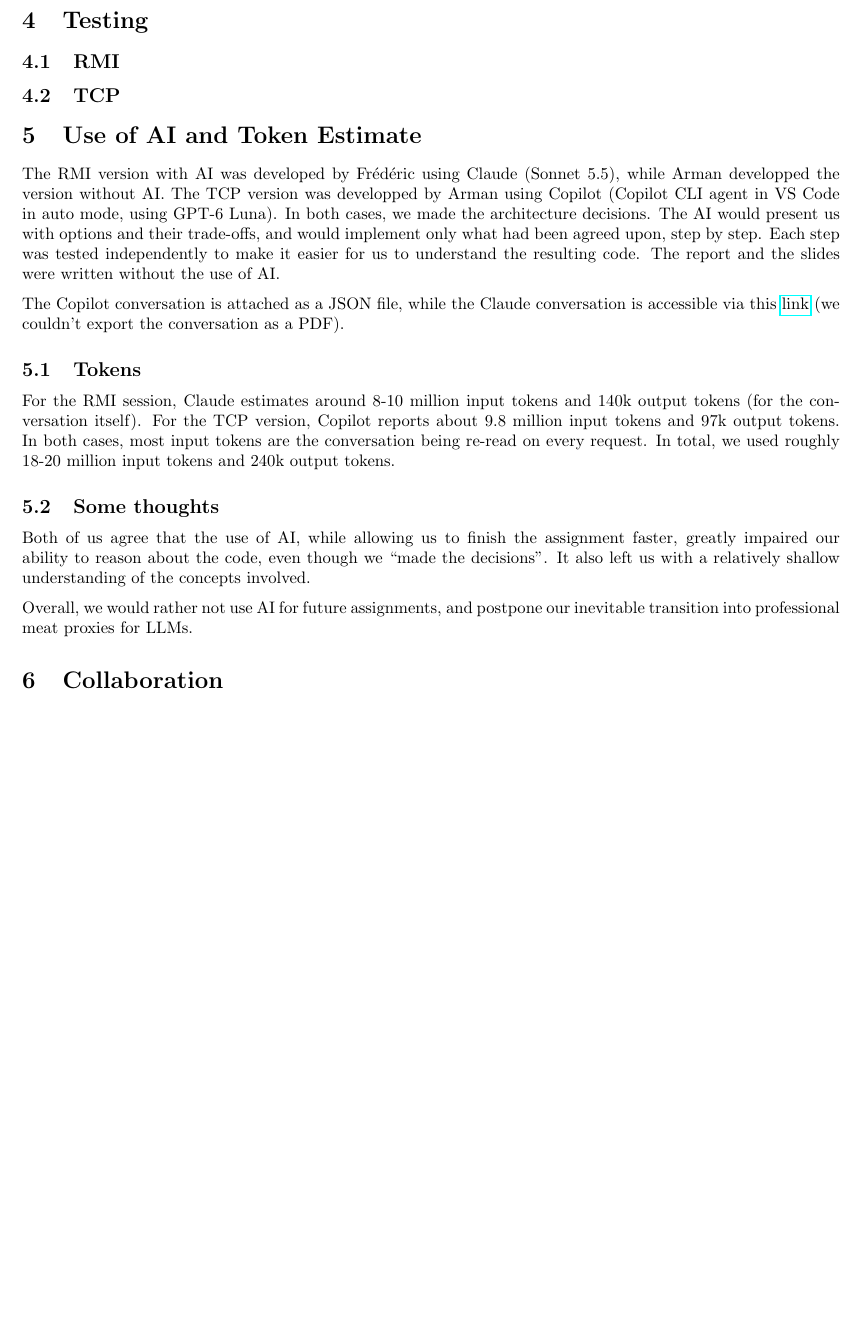
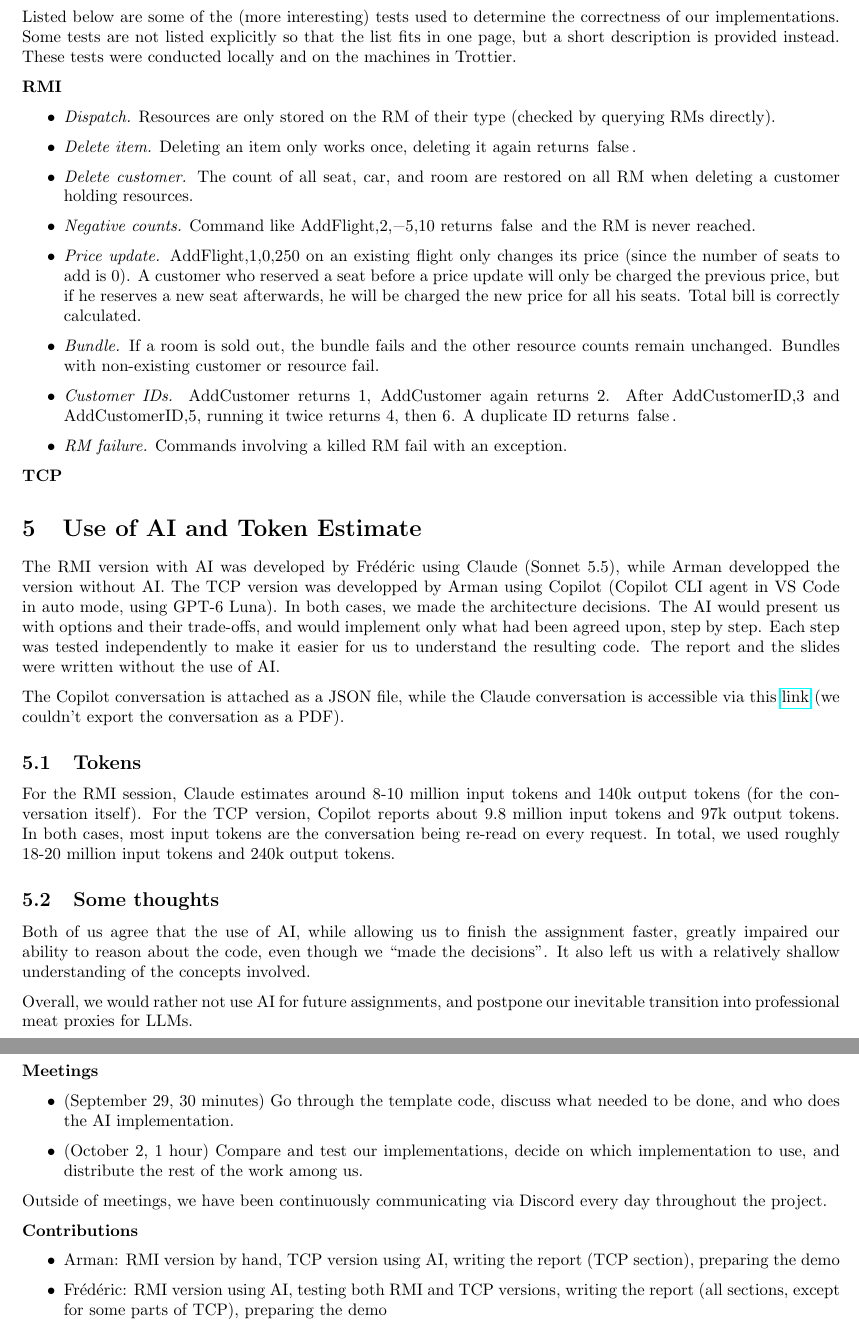
Before and after one commit to armana06/COMP512-pa1, a LaTeX document (report.tex): part of page 4 of 4 before the commit and two parts of pages 4 and 5 of 5 after it, the two joined at a grey line, cut at the place of the change, the shorter picture padded with empty space. Compiled offline with pdfLaTeX.

Commit message:
rmi tests in report

```diff
--- a/report.tex
+++ b/report.tex
@@ -157,14 +157,41 @@ version.
 
 
 
-
 \newpage
 
 \section{Testing}
 
-\subsection{RMI}
+Listed below are some of the (more interesting) tests used to determine the
+correctness of our implementations. Some tests are not listed explicitly so that
+the list fits in one page, but a short description is provided instead. These
+tests were conducted locally and on the machines in Trottier.
 
-\subsection{TCP}
+\textbf{RMI}
+\begin{itemize}
+\item \emph{Dispatch.} Resources are only stored on the RM of their type
+  (checked by querying RMs directly).
+\item \emph{Delete item.} Deleting an item only works once, deleting it again
+  returns \code{false}.
+\item \emph{Delete customer.} The count of all seat, car, and room are restored
+  on all RM when deleting a customer holding resources.
+\item \emph{Negative counts.} Command like \code{AddFlight,2,-5,10} returns
+  \code{false} and the RM is never reached.
+\item \emph{Price update.} \code{AddFlight,1,0,250} on an existing flight only
+  changes its price (since the number of seats to add is 0). A customer who
+  reserved a seat before a price update will only be charged the previous price,
+  but if he reserves a new seat afterwards, he will be charged the new price for
+  all his seats. Total bill is correctly calculated.
+\item \emph{Bundle.} If a room is sold out, the bundle fails and the other
+  resource counts remain unchanged. Bundles with non-existing customer or
+  resource fail.
+\item \emph{Customer IDs.} \code{AddCustomer} returns 1, \code{AddCustomer}
+  again returns 2. After \code{AddCustomerID,3} and \code{AddCustomerID,5},
+  running it twice returns 4, then 6. A duplicate ID returns \code{false}.
+\item \emph{RM failure.} Commands involving a killed RM fail with an exception.
+\end{itemize}
+
+\textbf{TCP}
+
 
 \section{Use of AI and Token Estimate}
 
@@ -203,5 +230,22 @@ inevitable transition into professional meat proxies for LLMs.
 
 \section{Collaboration}
 
+\textbf{Meetings}
+\begin{itemize}
+\item (September 29, 30 minutes) Go through the template code, discuss what
+  needed to be done, and who does the AI implementation.
+\item (October 2, 1 hour) Compare and test our implementations, decide on
+  which implementation to use, and distribute the rest of the work among us.
+\end{itemize}
+Outside of meetings, we have been continuously communicating via Discord every
+day throughout the project.
+
+\textbf{Contributions}
+\begin{itemize}
+\item Arman: RMI version by hand, TCP version using AI, writing the report (TCP
+  section), preparing the demo
+\item Frédéric: RMI version using AI, testing both RMI and TCP versions, writing
+  the report (all sections, except for some parts of TCP), preparing the demo
+\end{itemize}
 
 \end{document}
```
